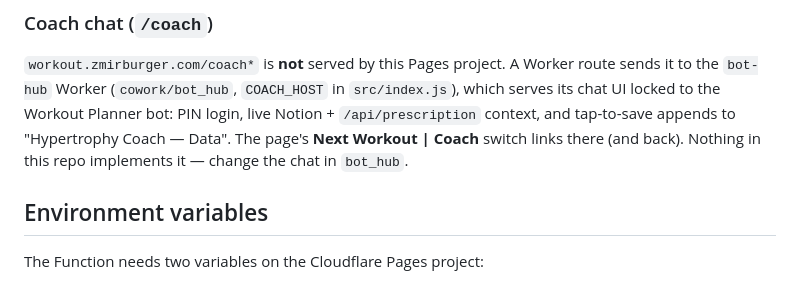
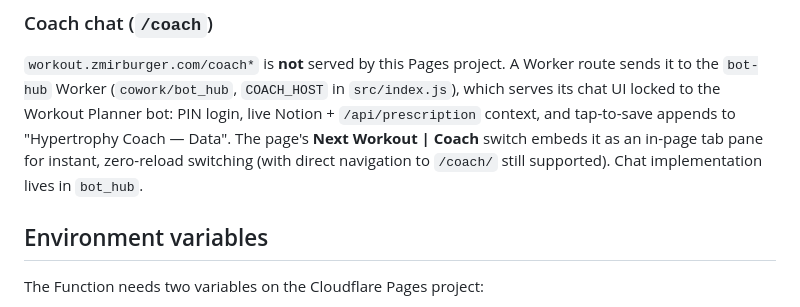
Before and after one commit to zmirburger/workout-planner, a Markdown page: README.md, the part around the change. GitHub-like rendering.

Commit message:
docs: update README with in-page tab switch

```diff
--- a/README.md
+++ b/README.md
@@ -33,8 +33,7 @@ Cloudflare edge for 5 minutes.
 route sends it to the `bot-hub` Worker (`cowork/bot_hub`, `COACH_HOST` in
 `src/index.js`), which serves its chat UI locked to the Workout Planner bot:
 PIN login, live Notion + `/api/prescription` context, and tap-to-save appends to
-"Hypertrophy Coach — Data". The page's **Next Workout | Coach** switch links there (and back). Nothing
-in this repo implements it — change the chat in `bot_hub`.
+"Hypertrophy Coach — Data". The page's **Next Workout | Coach** switch embeds it as an in-page tab pane for instant, zero-reload switching (with direct navigation to `/coach/` still supported). Chat implementation lives in `bot_hub`.
 
 ## Environment variables
 
```
